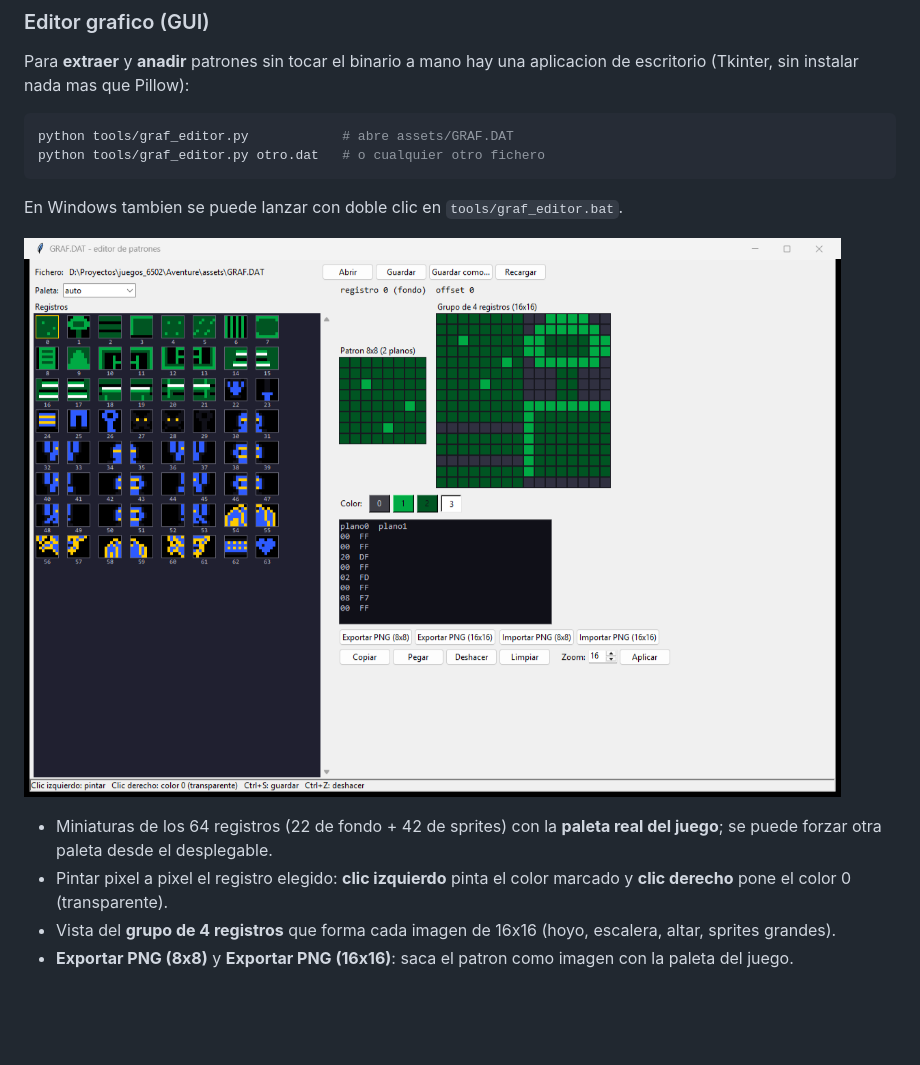
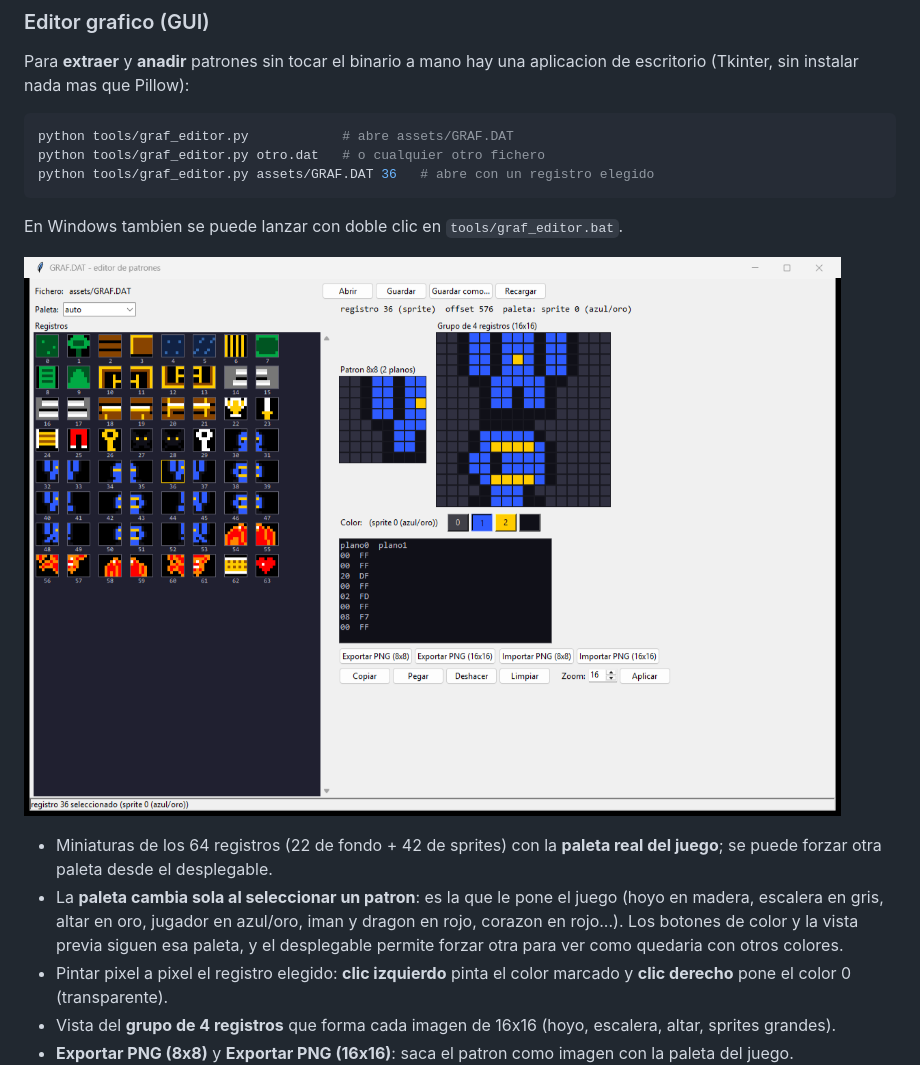
Before and after one commit to nelsama/Aventure-Sc-4mon, a Markdown page: README.md, the part around the change. Rendered like a GitHub page; pictures changed too: doc/graf_editor.png; blank space fills up the shorter version.

````diff
--- a/README.md
+++ b/README.md
@@ -183,6 +183,7 @@ aplicacion de escritorio (Tkinter, sin instalar nada mas que Pillow):
 ```sh
 python tools/graf_editor.py            # abre assets/GRAF.DAT
 python tools/graf_editor.py otro.dat   # o cualquier otro fichero
+python tools/graf_editor.py assets/GRAF.DAT 36   # abre con un registro elegido
 ```
 
 En Windows tambien se puede lanzar con doble clic en `tools/graf_editor.bat`.
@@ -191,6 +192,11 @@ En Windows tambien se puede lanzar con doble clic en `tools/graf_editor.bat`.
 
 - Miniaturas de los 64 registros (22 de fondo + 42 de sprites) con la **paleta
   real del juego**; se puede forzar otra paleta desde el desplegable.
+- La **paleta cambia sola al seleccionar un patron**: es la que le pone el juego
+  (hoyo en madera, escalera en gris, altar en oro, jugador en azul/oro, iman y
+  dragon en rojo, corazon en rojo...). Los botones de color y la vista previa
+  siguen esa paleta, y el desplegable permite forzar otra para ver como
+  quedaria con otros colores.
 - Pintar pixel a pixel el registro elegido: **clic izquierdo** pinta el color
   marcado y **clic derecho** pone el color 0 (transparente).
 - Vista del **grupo de 4 registros** que forma cada imagen de 16x16 (hoyo,
````
Also changed, not shown: 2 other files.
